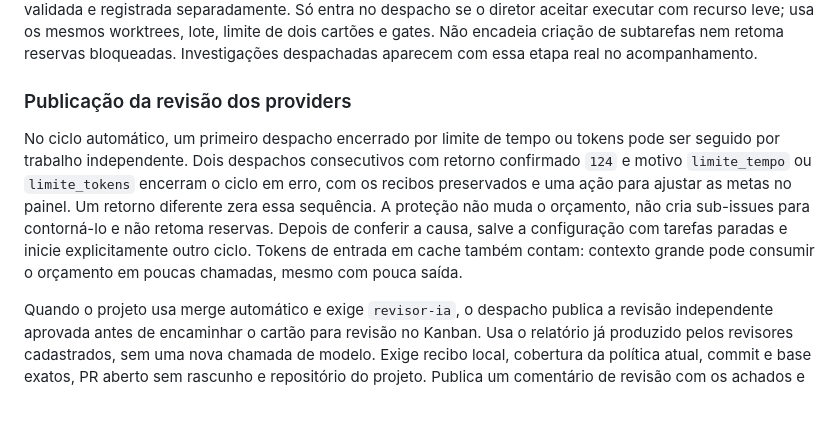
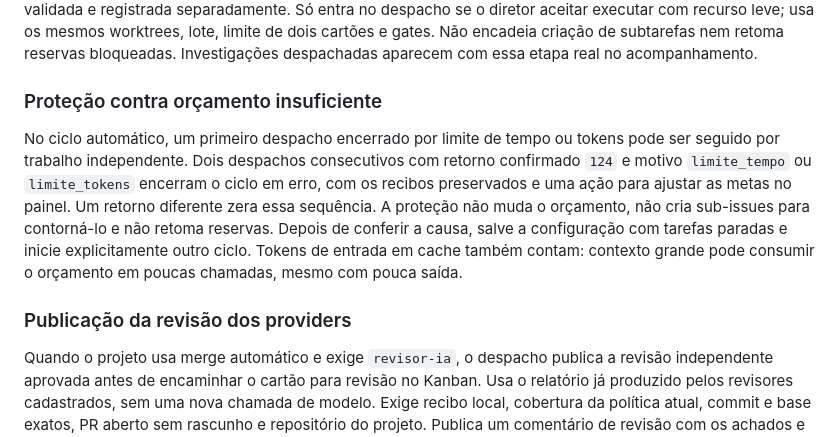
Before and after one commit to leonidasgomes/claude-office-3d, a Markdown page: docs/GESTAO.md, the part around the change. Drawn GitHub-style; blank space fills up the shorter version.

Commit message:
docs: separar proteção de orçamento e publicação da revisão

```diff
--- a/docs/GESTAO.md
+++ b/docs/GESTAO.md
@@ -1747,7 +1747,7 @@ executar com recurso leve; usa os mesmos worktrees, lote, limite de dois cartõe
 e gates. Não encadeia criação de subtarefas nem retoma reservas bloqueadas.
 Investigações despachadas aparecem com essa etapa real no acompanhamento.
 
-### Publicação da revisão dos providers
+### Proteção contra orçamento insuficiente
 
 No ciclo automático, um primeiro despacho encerrado por limite de tempo ou tokens
 pode ser seguido por trabalho independente. Dois despachos consecutivos com
@@ -1759,6 +1759,8 @@ causa, salve a configuração com tarefas paradas e inicie explicitamente outro
 ciclo. Tokens de entrada em cache também contam: contexto grande pode consumir
 o orçamento em poucas chamadas, mesmo com pouca saída.
 
+### Publicação da revisão dos providers
+
 Quando o projeto usa merge automático e exige `revisor-ia`, o despacho publica
 a revisão independente aprovada antes de encaminhar o cartão para revisão no
 Kanban. Usa o relatório já produzido pelos revisores cadastrados, sem uma nova
```
